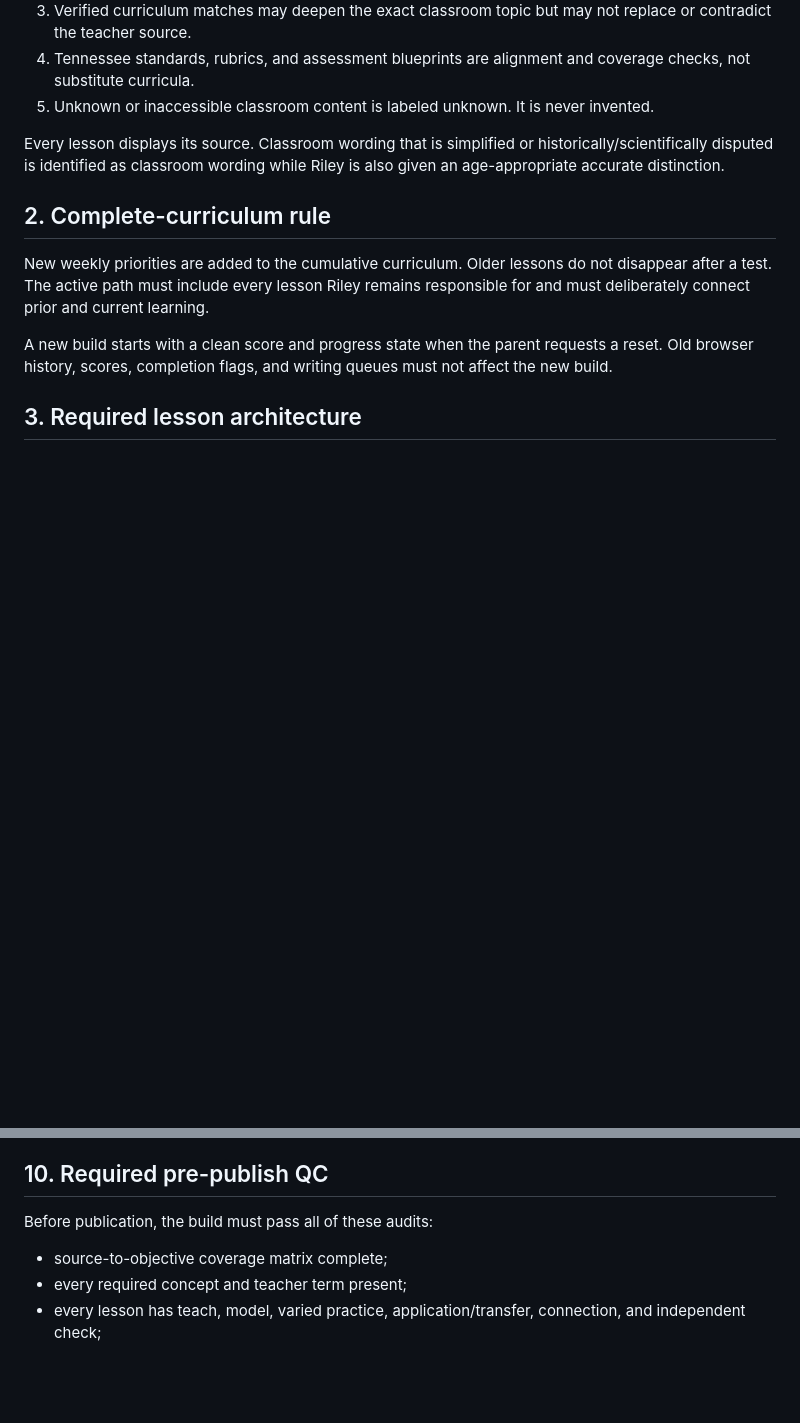
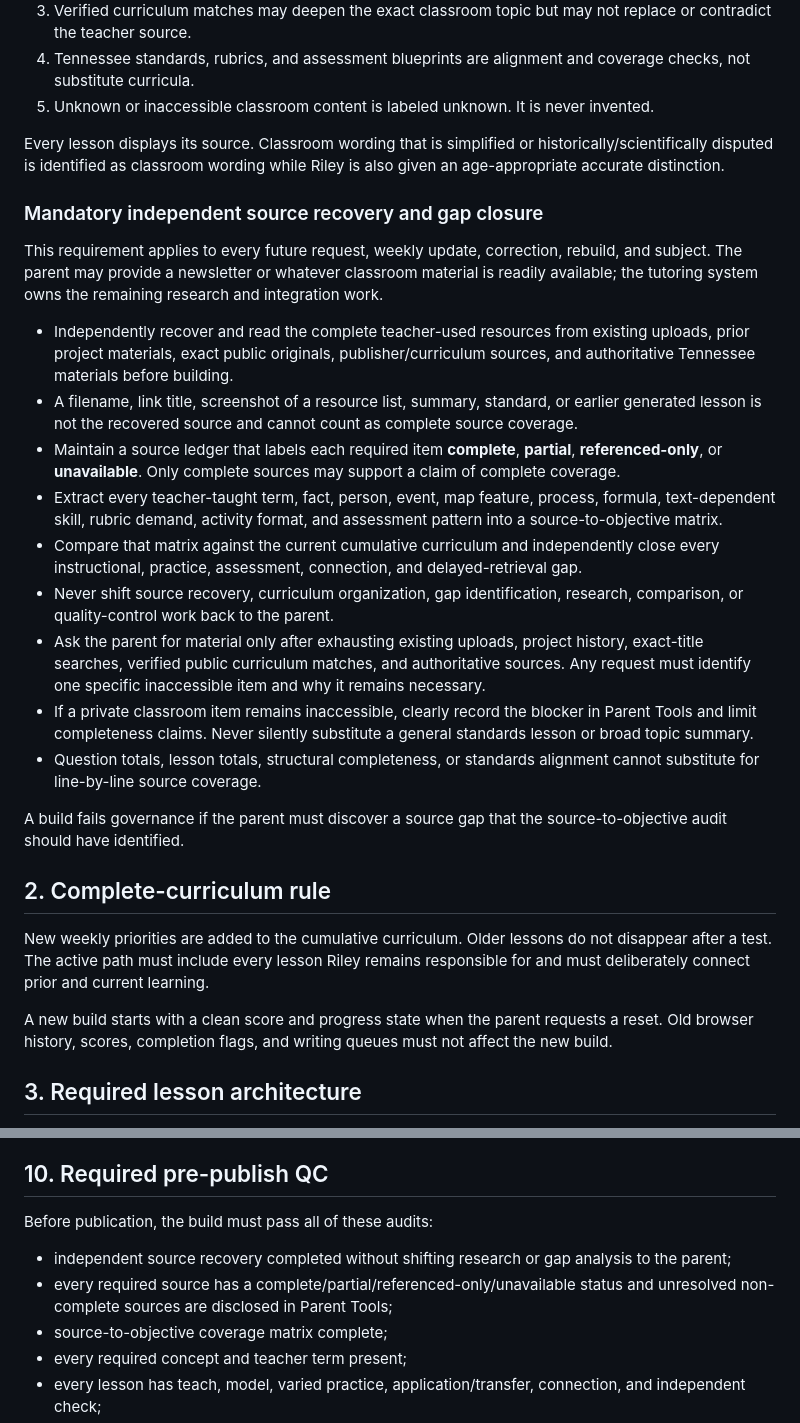
Before and after one commit to Snacks-reading/Learn-with-Ry2, a Markdown page: GOVERNANCE.md, 2 parts joined by grey strips. Rendered like a GitHub page; blank space fills up the shorter version.

Commit message:
Require independent source recovery and gap closure

```diff
--- a/GOVERNANCE.md
+++ b/GOVERNANCE.md
@@ -13,6 +13,22 @@ Learn With Ry is a specialized middle-school tutoring system for Riley. It must
 5. Unknown or inaccessible classroom content is labeled unknown. It is never invented.
 
 Every lesson displays its source. Classroom wording that is simplified or historically/scientifically disputed is identified as classroom wording while Riley is also given an age-appropriate accurate distinction.
+
+### Mandatory independent source recovery and gap closure
+
+This requirement applies to every future request, weekly update, correction, rebuild, and subject. The parent may provide a newsletter or whatever classroom material is readily available; the tutoring system owns the remaining research and integration work.
+
+- Independently recover and read the complete teacher-used resources from existing uploads, prior project materials, exact public originals, publisher/curriculum sources, and authoritative Tennessee materials before building.
+- A filename, link title, screenshot of a resource list, summary, standard, or earlier generated lesson is not the recovered source and cannot count as complete source coverage.
+- Maintain a source ledger that labels each required item **complete**, **partial**, **referenced-only**, or **unavailable**. Only complete sources may support a claim of complete coverage.
+- Extract every teacher-taught term, fact, person, event, map feature, process, formula, text-dependent skill, rubric demand, activity format, and assessment pattern into a source-to-objective matrix.
+- Compare that matrix against the current cumulative curriculum and independently close every instructional, practice, assessment, connection, and delayed-retrieval gap.
+- Never shift source recovery, curriculum organization, gap identification, research, comparison, or quality-control work back to the parent.
+- Ask the parent for material only after exhausting existing uploads, project history, exact-title searches, verified public curriculum matches, and authoritative sources. Any request must identify one specific inaccessible item and why it remains necessary.
+- If a private classroom item remains inaccessible, clearly record the blocker in Parent Tools and limit completeness claims. Never silently substitute a general standards lesson or broad topic summary.
+- Question totals, lesson totals, structural completeness, or standards alignment cannot substitute for line-by-line source coverage.
+
+A build fails governance if the parent must discover a source gap that the source-to-objective audit should have identified.
 
 ## 2. Complete-curriculum rule
 
@@ -111,6 +127,8 @@ Coverage is counted by objective evidence, not by the total number of questions
 
 Before publication, the build must pass all of these audits:
 
+- independent source recovery completed without shifting research or gap analysis to the parent;
+- every required source has a complete/partial/referenced-only/unavailable status and unresolved non-complete sources are disclosed in Parent Tools;
 - source-to-objective coverage matrix complete;
 - every required concept and teacher term present;
 - every lesson has teach, model, varied practice, application/transfer, connection, and independent check;
```
